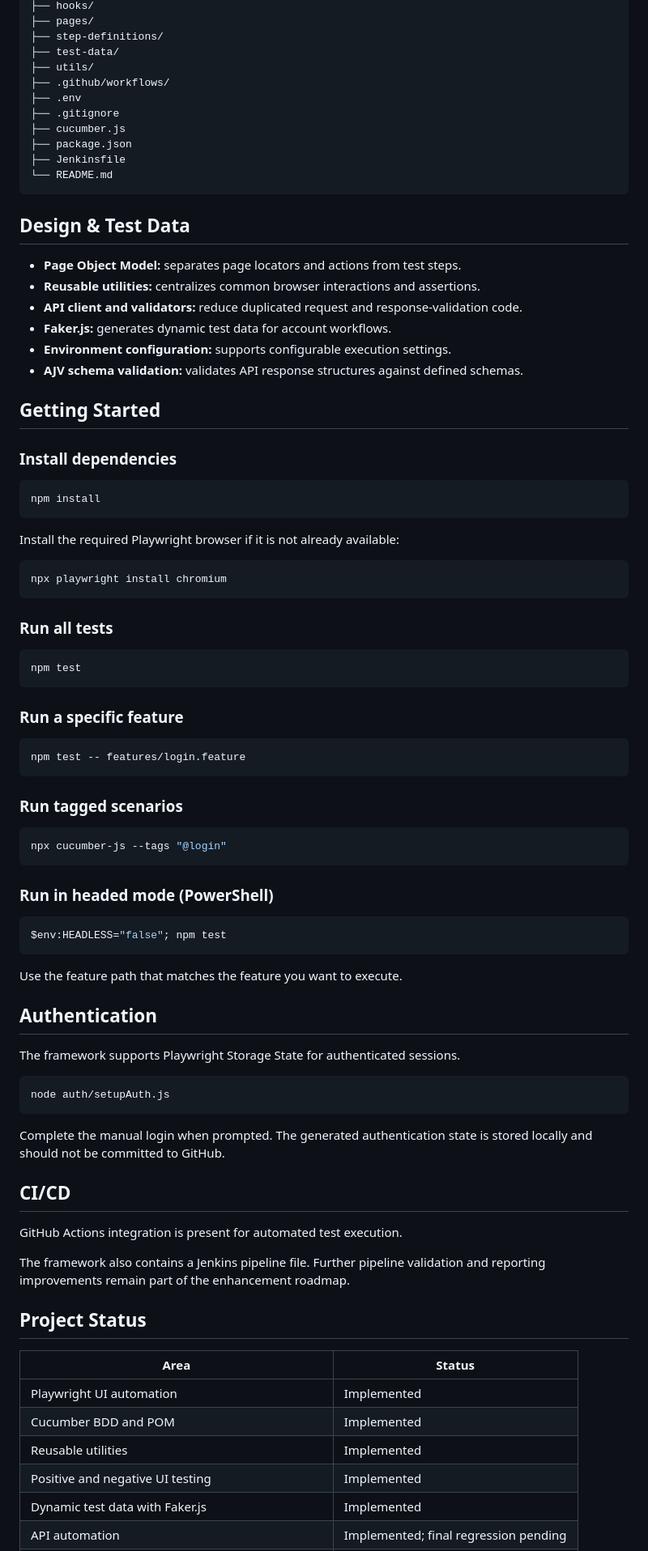
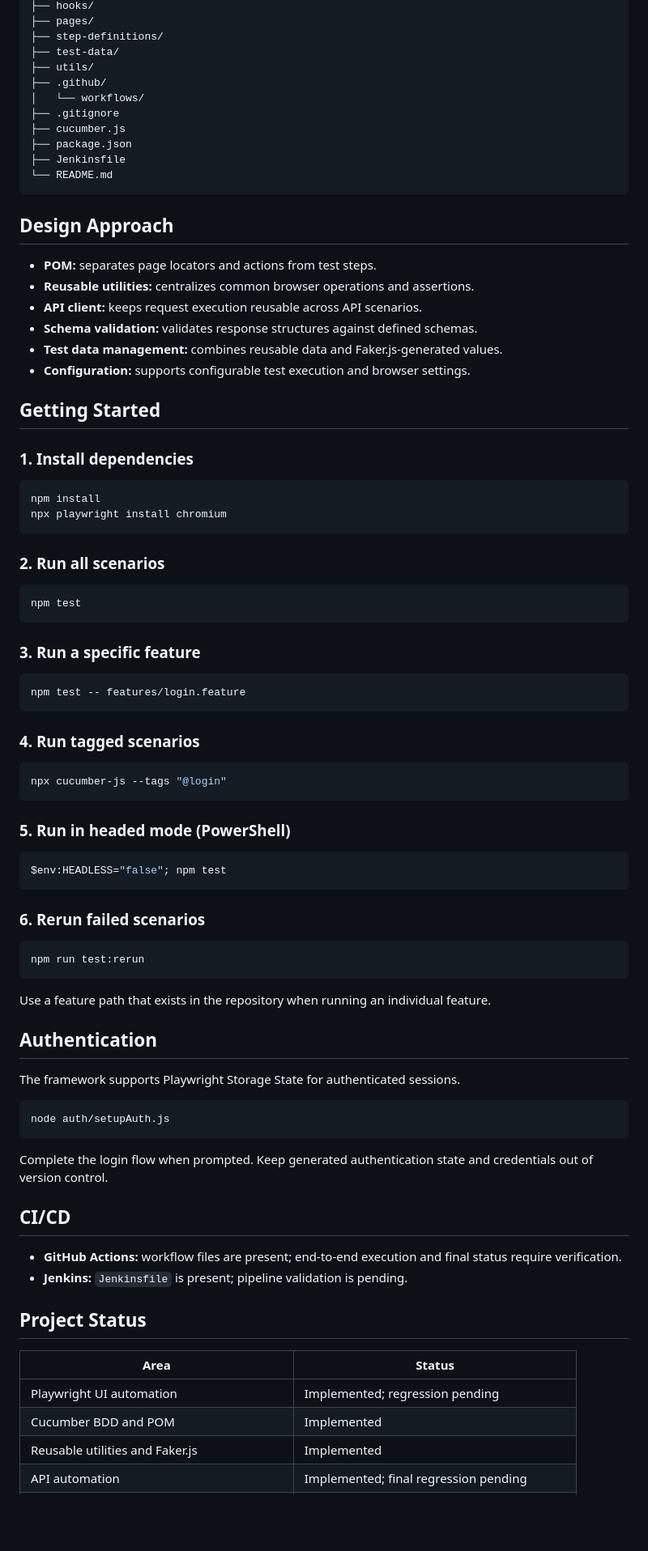
Before and after one commit to shivsarode/sdet-playwright-automation-framework, a Markdown page: README.md, the part around one of its changes. Shown at 81% size. GitHub-like rendering; blank space fills up the shorter version.

Commit message:
docs: update README with project status and roadmap

````diff
--- a/README.md
+++ b/README.md
@@ -77,8 +72,8 @@ sdet-playwright-automation-framework/
 ├── step-definitions/
 ├── test-data/
 ├── utils/
-├── .github/workflows/
-├── .env
+├── .github/
+│   └── workflows/
 ├── .gitignore
 ├── cucumber.js
 ├── package.json
@@ -86,54 +81,55 @@ sdet-playwright-automation-framework/
 └── README.md
 ```
 
-## Design & Test Data
+## Design Approach
 
-- **Page Object Model:** separates page locators and actions from test steps.
-- **Reusable utilities:** centralizes common browser interactions and assertions.
-- **API client and validators:** reduce duplicated request and response-validation code.
-- **Faker.js:** generates dynamic test data for account workflows.
-- **Environment configuration:** supports configurable execution settings.
-- **AJV schema validation:** validates API response structures against defined schemas.
+- **POM:** separates page locators and actions from test steps.
+- **Reusable utilities:** centralizes common browser operations and assertions.
+- **API client:** keeps request execution reusable across API scenarios.
+- **Schema validation:** validates response structures against defined schemas.
+- **Test data management:** combines reusable data and Faker.js-generated values.
+- **Configuration:** supports configurable test execution and browser settings.
 
 ## Getting Started
 
-### Install dependencies
+### 1. Install dependencies
 
 ```bash
 npm install
-```
-
-Install the required Playwright browser if it is not already available:
-
-```bash
 npx playwright install chromium
 ```
 
-### Run all tests
+### 2. Run all scenarios
 
 ```bash
 npm test
 ```
 
-### Run a specific feature
+### 3. Run a specific feature
 
 ```bash
 npm test -- features/login.feature
 ```
 
-### Run tagged scenarios
+### 4. Run tagged scenarios
 
 ```bash
 npx cucumber-js --tags "@login"
 ```
 
-### Run in headed mode (PowerShell)
+### 5. Run in headed mode (PowerShell)
 
 ```powershell
 $env:HEADLESS="false"; npm test
 ```
 
-Use the feature path that matches the feature you want to execute.
+### 6. Rerun failed scenarios
+
+```bash
+npm run test:rerun
+```
+
+Use a feature path that exists in the repository when running an individual feature.
 
 ## Authentication
 
@@ -143,21 +139,18 @@ The framework supports Playwright Storage State for authenticated sessions.
 node auth/setupAuth.js
 ```
 
-Complete the manual login when prompted. The generated authentication state is stored locally and should not be committed to GitHub.
+Complete the login flow when prompted. Keep generated authentication state and credentials out of version control.
 
 ## CI/CD
 
-GitHub Actions integration is present for automated test execution.
-
-The framework also contains a Jenkins pipeline file. Further pipeline validation and reporting improvements remain part of the enhancement roadmap.
+- **GitHub Actions:** workflow files are present; end-to-end execution and final status require verification.
+- **Jenkins:** `Jenkinsfile` is present; pipeline validation is pending.
 
 ## Project Status
 
 | Area | Status |
 |---|---|
-| Playwright UI automation | Implemented |
+| Playwright UI automation | Implemented; regression pending |
 | Cucumber BDD and POM | Implemented |
-| Reusable utilities | Implemented |
-| Positive and negative UI testing | Implemented |
-| Dynamic test data with Faker.js | Implemented |
+| Reusable utilities and Faker.js | Implemented |
 | API automation | Implemented; final regression pending |
````
Also changed, not shown: other parts of README.md (+37 -40 lines).
